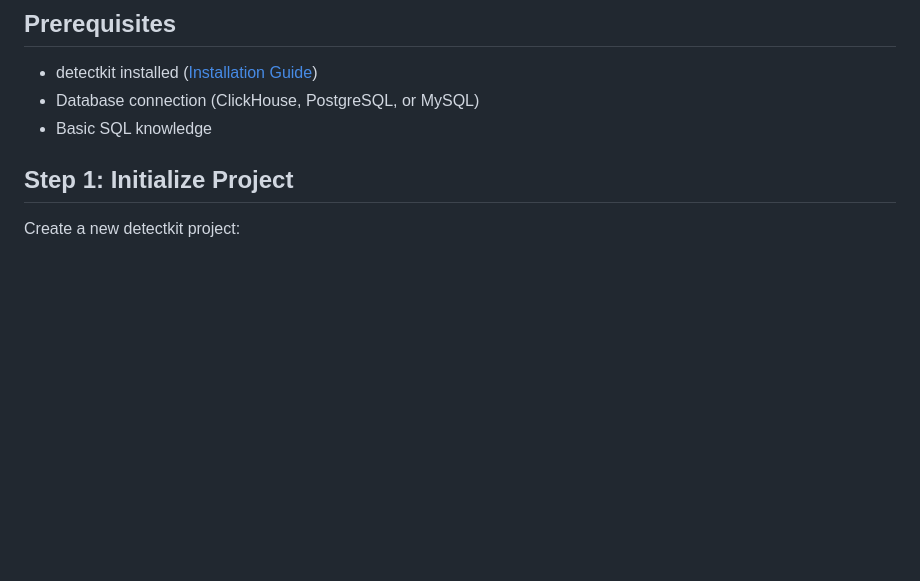
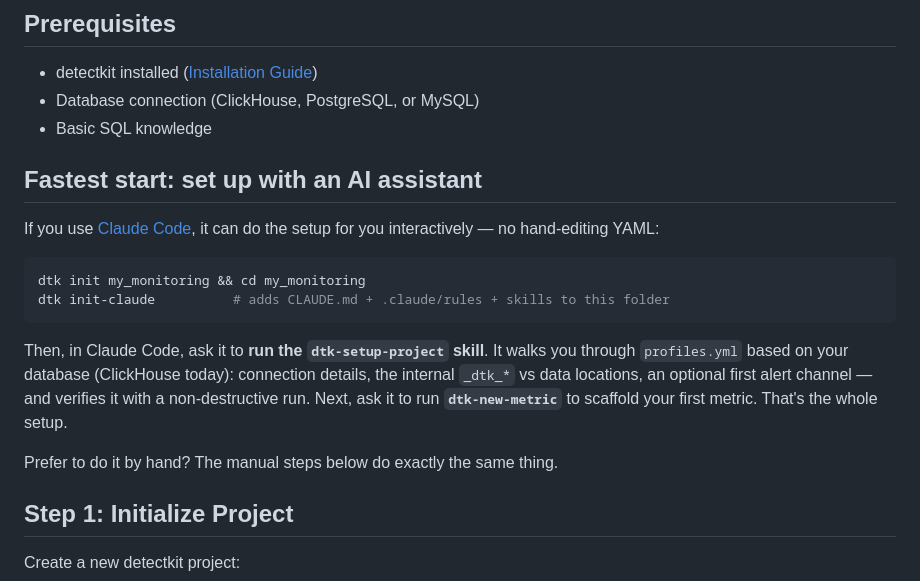
Before and after one commit to alexeiveselov92/detectkit, a Markdown page: docs/getting-started/quickstart.md, the part around the change. Rendered like a GitHub page; blank space fills up the shorter version.

Commit message:
docs: surface the assistant-driven setup (dtk-setup-project) prominently
Add a "Fastest start: set up with an AI assistant" section at the top of the
Quickstart and a tip on the Overview, so users discover the interactive,
DB-aware first-time setup (dtk init-claude → dtk-setup-project skill) right
where they start, instead of only finding it buried in later steps.

Co-Authored-By: Claude Opus 4.8 (1M context) <noreply@anthropic.com>

````diff
--- a/docs/getting-started/quickstart.md
+++ b/docs/getting-started/quickstart.md
@@ -7,6 +7,24 @@ This guide will walk you through creating your first detectkit project and monit
 - detectkit installed ([Installation Guide](installation.md))
 - Database connection (ClickHouse, PostgreSQL, or MySQL)
 - Basic SQL knowledge
+
+## Fastest start: set up with an AI assistant
+
+If you use [Claude Code](https://claude.com/claude-code), it can do the setup
+for you interactively — no hand-editing YAML:
+
+```bash
+dtk init my_monitoring && cd my_monitoring
+dtk init-claude          # adds CLAUDE.md + .claude/rules + skills to this folder
+```
+
+Then, in Claude Code, ask it to **run the `dtk-setup-project` skill**. It walks
+you through `profiles.yml` based on your database (ClickHouse today): connection
+details, the internal `_dtk_*` vs data locations, an optional first alert
+channel — and verifies it with a non-destructive run. Next, ask it to run
+**`dtk-new-metric`** to scaffold your first metric. That's the whole setup.
+
+Prefer to do it by hand? The manual steps below do exactly the same thing.
 
 ## Step 1: Initialize Project
 
````
Also changed, not shown: docs/README.md (+5 -0 lines).
